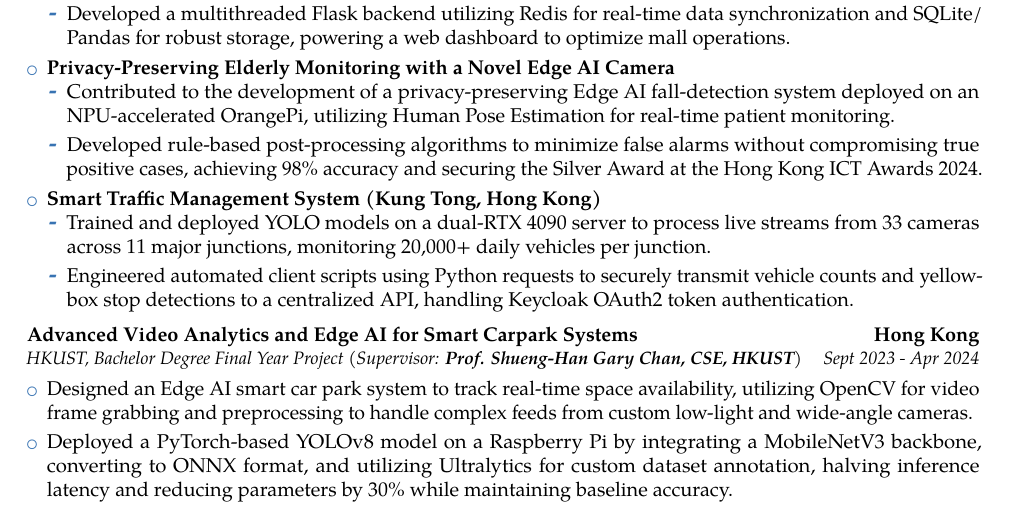
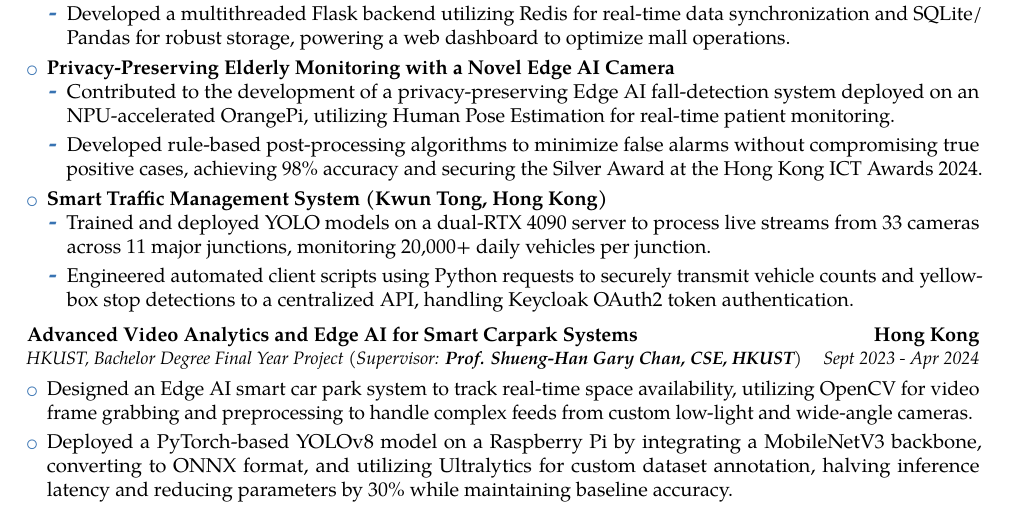
Before and after one commit to hillhc/Resume, a LaTeX CV (resume.tex): part of the page, cut so that both start at the same text. Compiled offline with pdfLaTeX.

Commit message:
wrong spelling

```diff
--- a/resume.tex
+++ b/resume.tex
@@ -189,7 +189,7 @@
             \item Developed rule-based post-processing algorithms to minimize false alarms without compromising true positive cases, achieving 98\% accuracy and securing the Silver Award at the Hong Kong ICT Awards 2024.
         \end{itemize}
     \vspace{1mm}
-    \item \textbf{Smart Traffic Management System (Kung Tong, Hong Kong)}
+    \item \textbf{Smart Traffic Management System (Kwun Tong, Hong Kong)}
         \begin{itemize}
             \item Trained and deployed YOLO models on a dual-RTX 4090 server to process live streams from 33 cameras across 11 major junctions, monitoring 20,000+ daily vehicles per junction.
             \vspace{1mm}
```
Also changed, not shown: resume.pdf, 3 other files.
